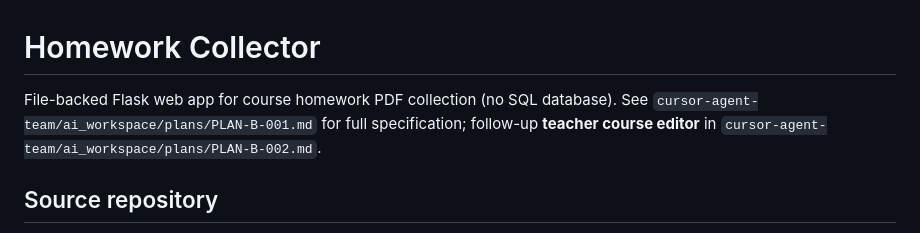
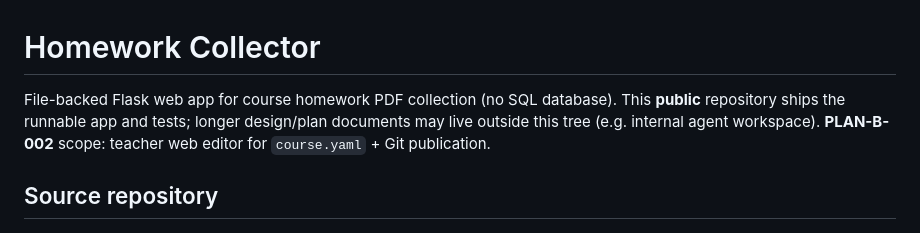
Before and after one commit to thiswind/homework-collector, a Markdown page: README.md, the part around the change. GitHub-like rendering.

Commit message:
README: clarify public repo scope vs external design docs.
Made-with: Cursor

```diff
--- a/README.md
+++ b/README.md
@@ -1,6 +1,6 @@
 # Homework Collector
 
-File-backed Flask web app for course homework PDF collection (no SQL database). See `cursor-agent-team/ai_workspace/plans/PLAN-B-001.md` for full specification; follow-up **teacher course editor** in `cursor-agent-team/ai_workspace/plans/PLAN-B-002.md`.
+File-backed Flask web app for course homework PDF collection (no SQL database). This **public** repository ships the runnable app and tests; longer design/plan documents may live outside this tree (e.g. internal agent workspace). **PLAN-B-002** scope: teacher web editor for `course.yaml` + Git publication.
 
 ## Source repository
 
```
